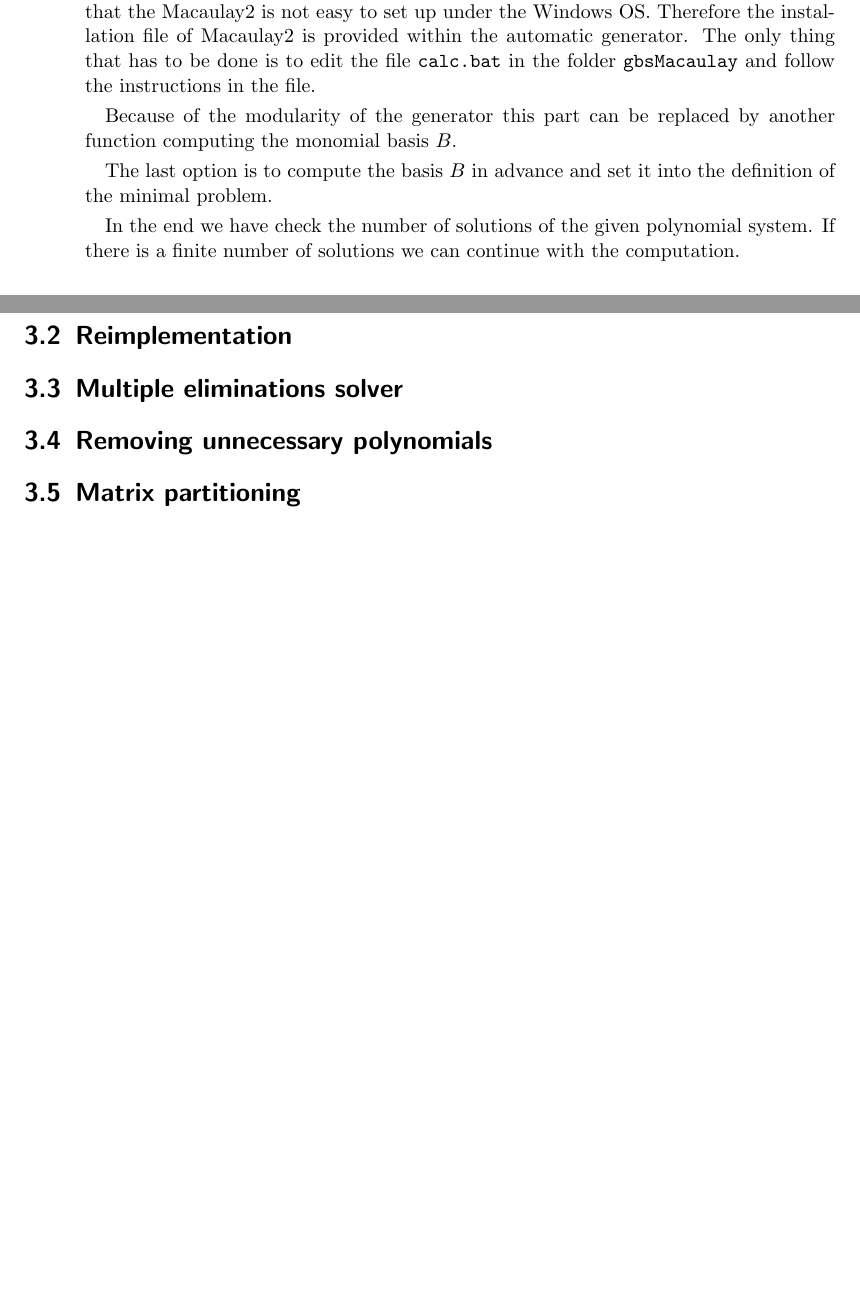
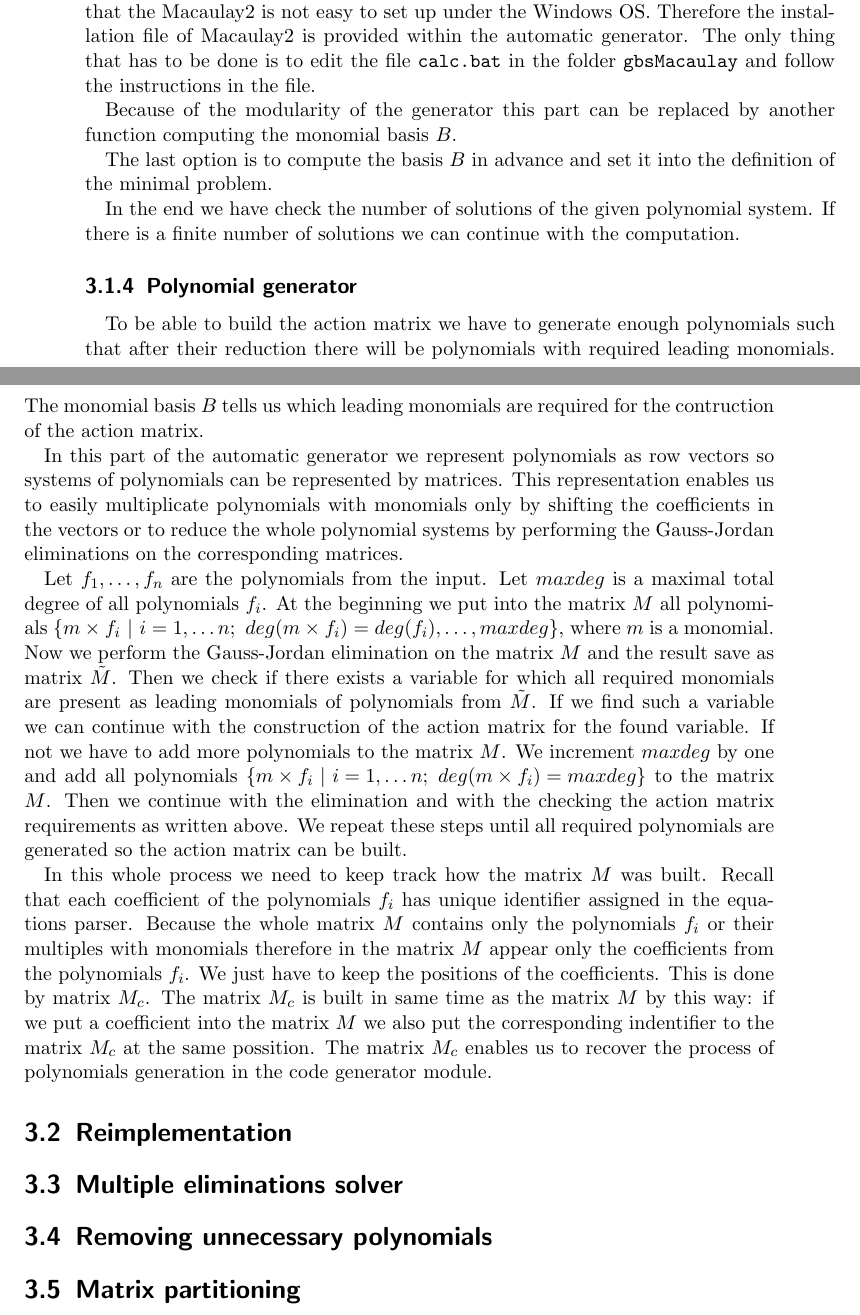
Before and after one commit to PavelTrutman/Minimal-Problem-Solver-Generator, a LaTeX thesis (thesis.tex, which reads automatic-generator.tex): two parts of pages 23 and 24 of 28, joined at a grey line, cut so that both start at the same text, the shorter picture padded with empty space. The pictures show the PDF file thesis.pdf that the author committed with the source.

Commit message:
Section: Polynomial generator

```diff
--- a/automatic-generator.tex
+++ b/automatic-generator.tex
@@ -34,6 +34,15 @@ The last option is to compute the basis $B$ in advance and set it into the defin
 
 In the end we have check the number of solutions of the given polynomial system. If there is a finite number of solutions we can continue with the computation.
 
+\subsection{Polynomial generator}
+To be able to build the action matrix we have to generate enough polynomials such that after their reduction there will be polynomials with required leading monomials. The monomial basis $B$ tells us which leading monomials are required for the contruction of the action matrix.
+
+In this part of the automatic generator we represent polynomials as row vectors so systems of polynomials can be represented by matrices. This representation enables us to easily multiplicate polynomials with monomials only by shifting the coefficients in the vectors or to reduce the whole polynomial systems by performing the Gauss-Jordan eliminations on the corresponding matrices.
+
+Let $f_1, \dots, f_n$ are the polynomials from the input. Let $maxdeg$ is a maximal total degree of all polynomials $f_i$. At the beginning we put into the matrix $M$ all polynomials $\left\{m\times f_i\ |\ i = 1,\dots n;\ deg(m\times f_i) = deg(f_i),\dots, maxdeg\right\}$, where $m$ is a monomial. Now we perform the Gauss-Jordan elimination on the matrix $M$ and the result save as matrix $\tilde{M}$. Then we check if there exists a variable for which all required monomials are present as leading monomials of polynomials from $\tilde{M}$. If we find such a variable we can continue with the construction of the action matrix for the found variable. If not we have to add more polynomials to the matrix $M$. We increment $maxdeg$ by one and add all polynomials $\left\{m\times f_i\ |\ i = 1,\dots n;\ deg(m\times f_i) = maxdeg\right\}$ to the matrix $M$. Then we continue with the elimination and with the checking the action matrix requirements as written above. We repeat these steps until all required polynomials are generated so the action matrix can be built.
+
+In this whole process we need to keep track how the matrix $M$ was built. Recall that each coefficient of the polynomials $f_i$ has unique identifier assigned in the equations parser. Because the whole matrix $M$ contains only the polynomials $f_i$ or their multiples with monomials therefore in the matrix $M$ appear only the coefficients from the polynomials $f_i$. We just have to keep the positions of the coefficients. This is done by matrix $M_c$. The matrix $M_c$ is built in same time as the matrix $M$ by this way: if we put a coefficient into the matrix $M$ we also put the corresponding indentifier to the matrix $M_c$ at the same possition. The matrix $M_c$ enables us to recover the process of polynomials generation in the code generator module.
+
 \section{Reimplementation}
 
 \section{Multiple eliminations solver}
```
Also changed, not shown: thesis.pdf.
